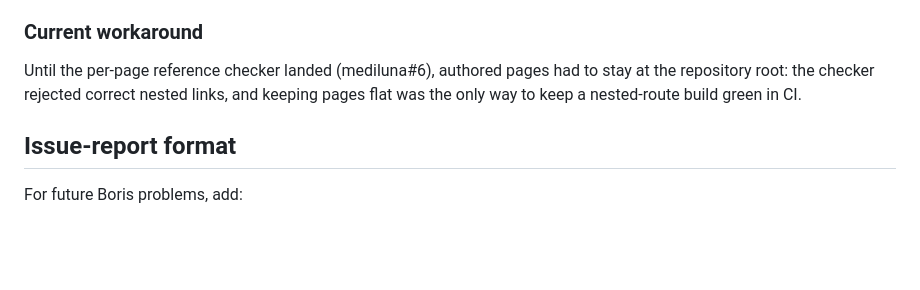
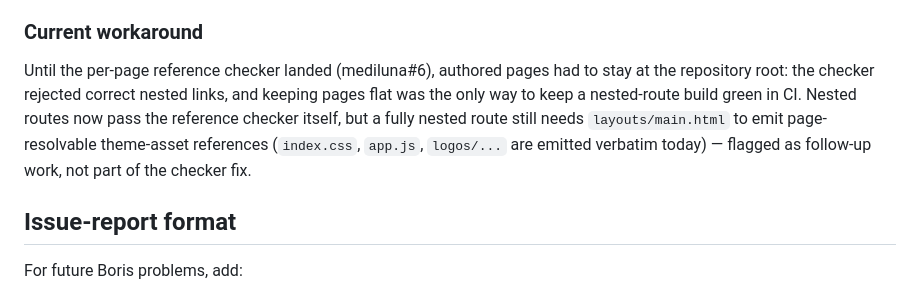
Before and after one commit to drawmeanelephant/mediluna, a Markdown page: BORIS_ISSUES.md, the part around the change. GitHub-like rendering; blank space fills up the shorter version.

Commit message:
docs: scope the ended workaround precisely — checker fixed, layout assets remain
Nested routes pass the reference checker now, but layouts/main.html still
emits theme-asset references verbatim, which a browser cannot resolve from
a nested page. Record that as known follow-up rather than implying nested
routes are fully unblocked.

```diff
--- a/BORIS_ISSUES.md
+++ b/BORIS_ISSUES.md
@@ -52,7 +52,7 @@ Boris emission is correct: `docs/contracts/html-output.md` keeps emitted HTML ta
 
 ### Current workaround
 
-Until the per-page reference checker landed (mediluna#6), authored pages had to stay at the repository root: the checker rejected correct nested links, and keeping pages flat was the only way to keep a nested-route build green in CI.
+Until the per-page reference checker landed (mediluna#6), authored pages had to stay at the repository root: the checker rejected correct nested links, and keeping pages flat was the only way to keep a nested-route build green in CI. Nested routes now pass the reference checker itself, but a fully nested route still needs `layouts/main.html` to emit page-resolvable theme-asset references (`index.css`, `app.js`, `logos/...` are emitted verbatim today) — flagged as follow-up work, not part of the checker fix.
 
 ## Issue-report format
 
```
